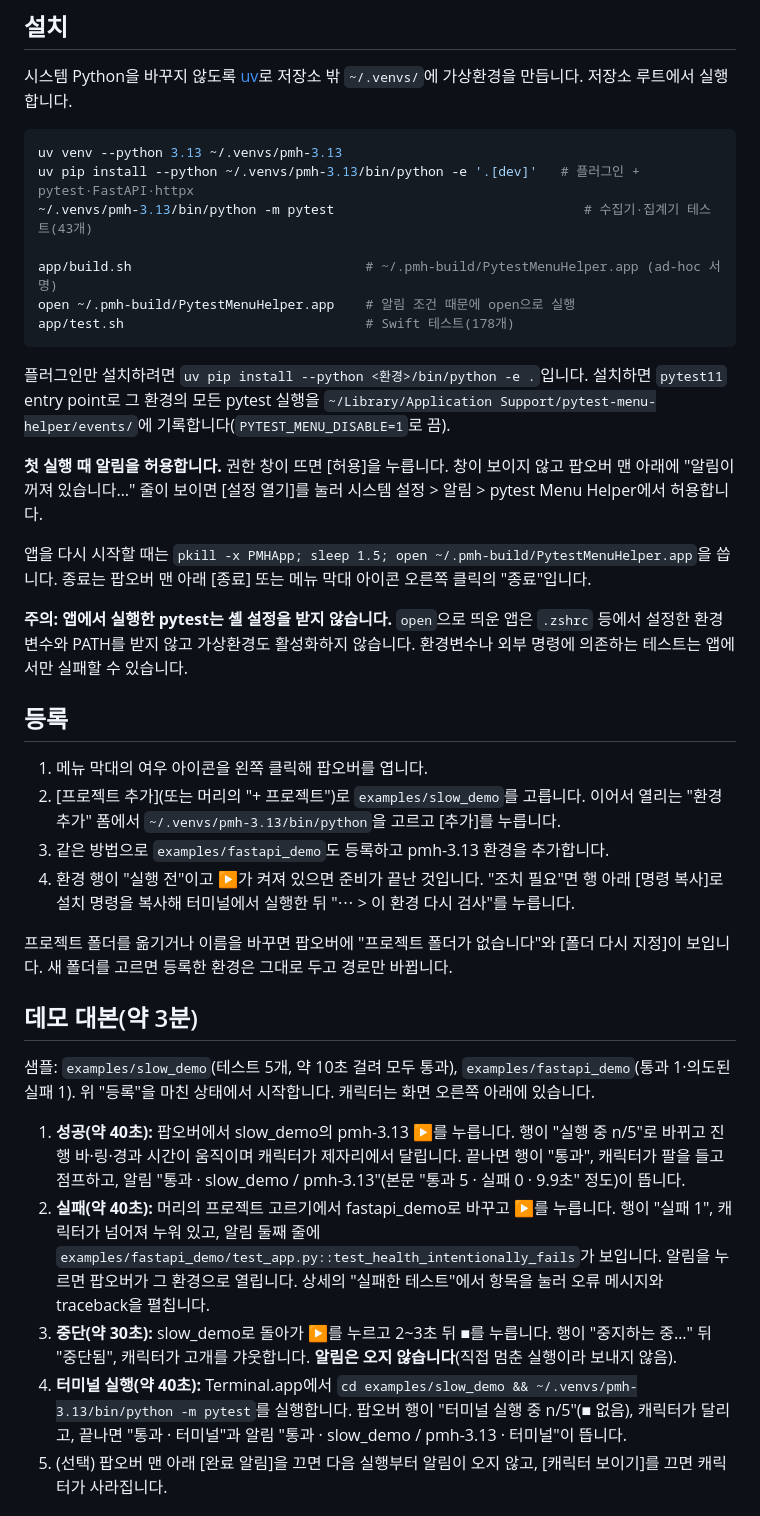
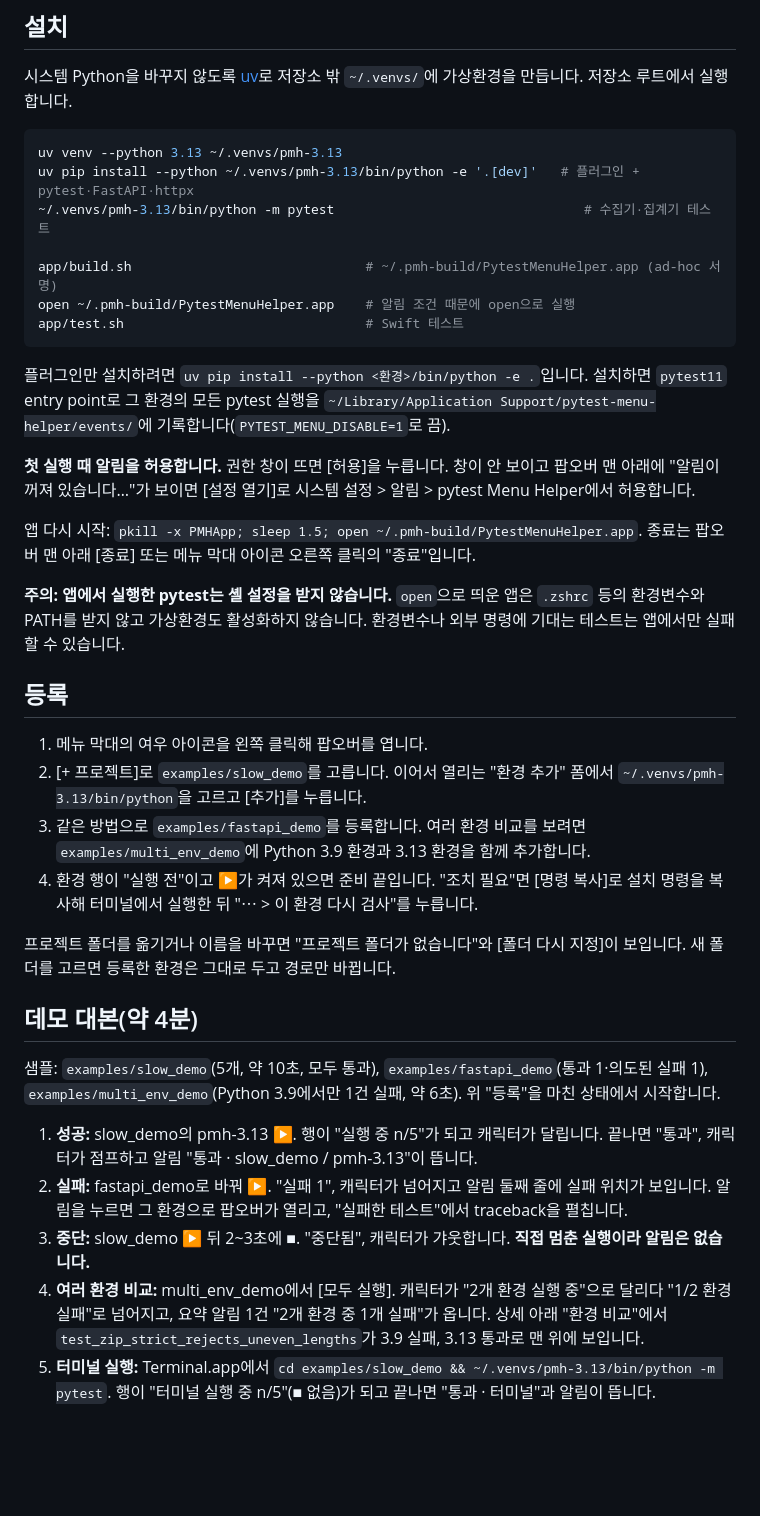
Before and after one commit to Hwa-ni/pytest_menu_helper, a Markdown page: README.md, the part around one of its changes. Drawn GitHub-style; blank space fills up the shorter version.

````diff
--- a/README.md
+++ b/README.md
@@ -82,37 +53,37 @@
 ```sh
 uv venv --python 3.13 ~/.venvs/pmh-3.13
 uv pip install --python ~/.venvs/pmh-3.13/bin/python -e '.[dev]'   # 플러그인 + pytest·FastAPI·httpx
-~/.venvs/pmh-3.13/bin/python -m pytest                                # 수집기·집계기 테스트(43개)
+~/.venvs/pmh-3.13/bin/python -m pytest                                # 수집기·집계기 테스트
 
 app/build.sh                              # ~/.pmh-build/PytestMenuHelper.app (ad-hoc 서명)
 open ~/.pmh-build/PytestMenuHelper.app    # 알림 조건 때문에 open으로 실행
-app/test.sh                               # Swift 테스트(178개)
+app/test.sh                               # Swift 테스트
 ```
 
 플러그인만 설치하려면 `uv pip install --python <환경>/bin/python -e .`입니다. 설치하면 `pytest11` entry point로 그 환경의 모든 pytest 실행을 `~/Library/Application Support/pytest-menu-helper/events/`에 기록합니다(`PYTEST_MENU_DISABLE=1`로 끔).
 
-**첫 실행 때 알림을 허용합니다.** 권한 창이 뜨면 [허용]을 누릅니다. 창이 보이지 않고 팝오버 맨 아래에 "알림이 꺼져 있습니다…" 줄이 보이면 [설정 열기]를 눌러 시스템 설정 > 알림 > pytest Menu Helper에서 허용합니다.
+**첫 실행 때 알림을 허용합니다.** 권한 창이 뜨면 [허용]을 누릅니다. 창이 안 보이고 팝오버 맨 아래에 "알림이 꺼져 있습니다…"가 보이면 [설정 열기]로 시스템 설정 > 알림 > pytest Menu Helper에서 허용합니다.
 
-앱을 다시 시작할 때는 `pkill -x PMHApp; sleep 1.5; open ~/.pmh-build/PytestMenuHelper.app`을 씁니다. 종료는 팝오버 맨 아래 [종료] 또는 메뉴 막대 아이콘 오른쪽 클릭의 "종료"입니다.
+앱 다시 시작: `pkill -x PMHApp; sleep 1.5; open ~/.pmh-build/PytestMenuHelper.app`. 종료는 팝오버 맨 아래 [종료] 또는 메뉴 막대 아이콘 오른쪽 클릭의 "종료"입니다.
 
-**주의: 앱에서 실행한 pytest는 셸 설정을 받지 않습니다.** `open`으로 띄운 앱은 `.zshrc` 등에서 설정한 환경변수와 PATH를 받지 않고 가상환경도 활성화하지 않습니다. 환경변수나 외부 명령에 의존하는 테스트는 앱에서만 실패할 수 있습니다.
+**주의: 앱에서 실행한 pytest는 셸 설정을 받지 않습니다.** `open`으로 띄운 앱은 `.zshrc` 등의 환경변수와 PATH를 받지 않고 가상환경도 활성화하지 않습니다. 환경변수나 외부 명령에 기대는 테스트는 앱에서만 실패할 수 있습니다.
 
 ## 등록
 
 1. 메뉴 막대의 여우 아이콘을 왼쪽 클릭해 팝오버를 엽니다.
-2. [프로젝트 추가](또는 머리의 "+ 프로젝트")로 `examples/slow_demo`를 고릅니다. 이어서 열리는 "환경 추가" 폼에서 `~/.venvs/pmh-3.13/bin/python`을 고르고 [추가]를 누릅니다.
-3. 같은 방법으로 `examples/fastapi_demo`도 등록하고 pmh-3.13 환경을 추가합니다.
-4. 환경 행이 "실행 전"이고 ▶가 켜져 있으면 준비가 끝난 것입니다. "조치 필요"면 행 아래 [명령 복사]로 설치 명령을 복사해 터미널에서 실행한 뒤 "⋯ > 이 환경 다시 검사"를 누릅니다.
+2. [+ 프로젝트]로 `examples/slow_demo`를 고릅니다. 이어서 열리는 "환경 추가" 폼에서 `~/.venvs/pmh-3.13/bin/python`을 고르고 [추가]를 누릅니다.
+3. 같은 방법으로 `examples/fastapi_demo`를 등록합니다. 여러 환경 비교를 보려면 `examples/multi_env_demo`에 Python 3.9 환경과 3.13 환경을 함께 추가합니다.
+4. 환경 행이 "실행 전"이고 ▶가 켜져 있으면 준비 끝입니다. "조치 필요"면 [명령 복사]로 설치 명령을 복사해 터미널에서 실행한 뒤 "⋯ > 이 환경 다시 검사"를 누릅니다.
 
-프로젝트 폴더를 옮기거나 이름을 바꾸면 팝오버에 "프로젝트 폴더가 없습니다"와 [폴더 다시 지정]이 보입니다. 새 폴더를 고르면 등록한 환경은 그대로 두고 경로만 바뀝니다.
+프로젝트 폴더를 옮기거나 이름을 바꾸면 "프로젝트 폴더가 없습니다"와 [폴더 다시 지정]이 보입니다. 새 폴더를 고르면 등록한 환경은 그대로 두고 경로만 바뀝니다.
 
-## 데모 대본(약 3분)
+## 데모 대본(약 4분)
 
-샘플: `examples/slow_demo`(테스트 5개, 약 10초 걸려 모두 통과), `examples/fastapi_demo`(통과 1·의도된 실패 1). 위 "등록"을 마친 상태에서 시작합니다. 캐릭터는 화면 오른쪽 아래에 있습니다.
+샘플: `examples/slow_demo`(5개, 약 10초, 모두 통과), `examples/fastapi_demo`(통과 1·의도된 실패 1), `examples/multi_env_demo`(Python 3.9에서만 1건 실패, 약 6초). 위 "등록"을 마친 상태에서 시작합니다.
 
-1. **성공(약 40초):** 팝오버에서 slow_demo의 pmh-3.13 ▶를 누릅니다. 행이 "실행 중 n/5"로 바뀌고 진행 바·링·경과 시간이 움직이며 캐릭터가 제자리에서 달립니다. 끝나면 행이 "통과", 캐릭터가 팔을 들고 점프하고, 알림 "통과 · slow_demo / pmh-3.13"(본문 "통과 5 · 실패 0 · 9.9초" 정도)이 뜹니다.
-2. **실패(약 40초):** 머리의 프로젝트 고르기에서 fastapi_demo로 바꾸고 ▶를 누릅니다. 행이 "실패 1", 캐릭터가 넘어져 누워 있고, 알림 둘째 줄에 `examples/fastapi_demo/test_app.py::test_health_intentionally_fails`가 보입니다. 알림을 누르면 팝오버가 그 환경으로 열립니다. 상세의 "실패한 테스트"에서 항목을 눌러 오류 메시지와 traceback을 펼칩니다.
-3. **중단(약 30초):** slow_demo로 돌아가 ▶를 누르고 2~3초 뒤 ■를 누릅니다. 행이 "중지하는 중…" 뒤 "중단됨", 캐릭터가 고개를 갸웃합니다. **알림은 오지 않습니다**(직접 멈춘 실행이라 보내지 않음).
-4. **터미널 실행(약 40초):** Terminal.app에서 `cd examples/slow_demo && ~/.venvs/pmh-3.13/bin/python -m pytest`를 실행합니다. 팝오버 행이 "터미널 실행 중 n/5"(■ 없음), 캐릭터가 달리고, 끝나면 "통과 · 터미널"과 알림 "통과 · slow_demo / pmh-3.13 · 터미널"이 뜹니다.
-5. (선택) 팝오버 맨 아래 [완료 알림]을 끄면 다음 실행부터 알림이 오지 않고, [캐릭터 보이기]를 끄면 캐릭터가 사라집니다.
+1. **성공:** slow_demo의 pmh-3.13 ▶. 행이 "실행 중 n/5"가 되고 캐릭터가 달립니다. 끝나면 "통과", 캐릭터가 점프하고 알림 "통과 · slow_demo / pmh-3.13"이 뜹니다.
+2. **실패:** fastapi_demo로 바꿔 ▶. "실패 1", 캐릭터가 넘어지고 알림 둘째 줄에 실패 위치가 보입니다. 알림을 누르면 그 환경으로 팝오버가 열리고, "실패한 테스트"에서 traceback을 펼칩니다.
+3. **중단:** slow_demo ▶ 뒤 2~3초에 ■. "중단됨", 캐릭터가 갸웃합니다. **직접 멈춘 실행이라 알림은 없습니다.**
+4. **여러 환경 비교:** multi_env_demo에서 [모두 실행]. 캐릭터가 "2개 환경 실행 중"으로 달리다 "1/2 환경 실패"로 넘어지고, 요약 알림 1건 "2개 환경 중 1개 실패"가 옵니다. 상세 아래 "환경 비교"에서 `test_zip_strict_rejects_uneven_lengths`가 3.9 실패, 3.13 통과로 맨 위에 보입니다.
+5. **터미널 실행:** Terminal.app에서 `cd examples/slow_demo && ~/.venvs/pmh-3.13/bin/python -m pytest`. 행이 "터미널 실행 중 n/5"(■ 없음)가 되고 끝나면 "통과 · 터미널"과 알림이 뜹니다.
 
````
Also changed, not shown: other parts of README.md (+78 -71 lines), docs/images/character-batch-pass.png (added), docs/images/popover.png (added).
